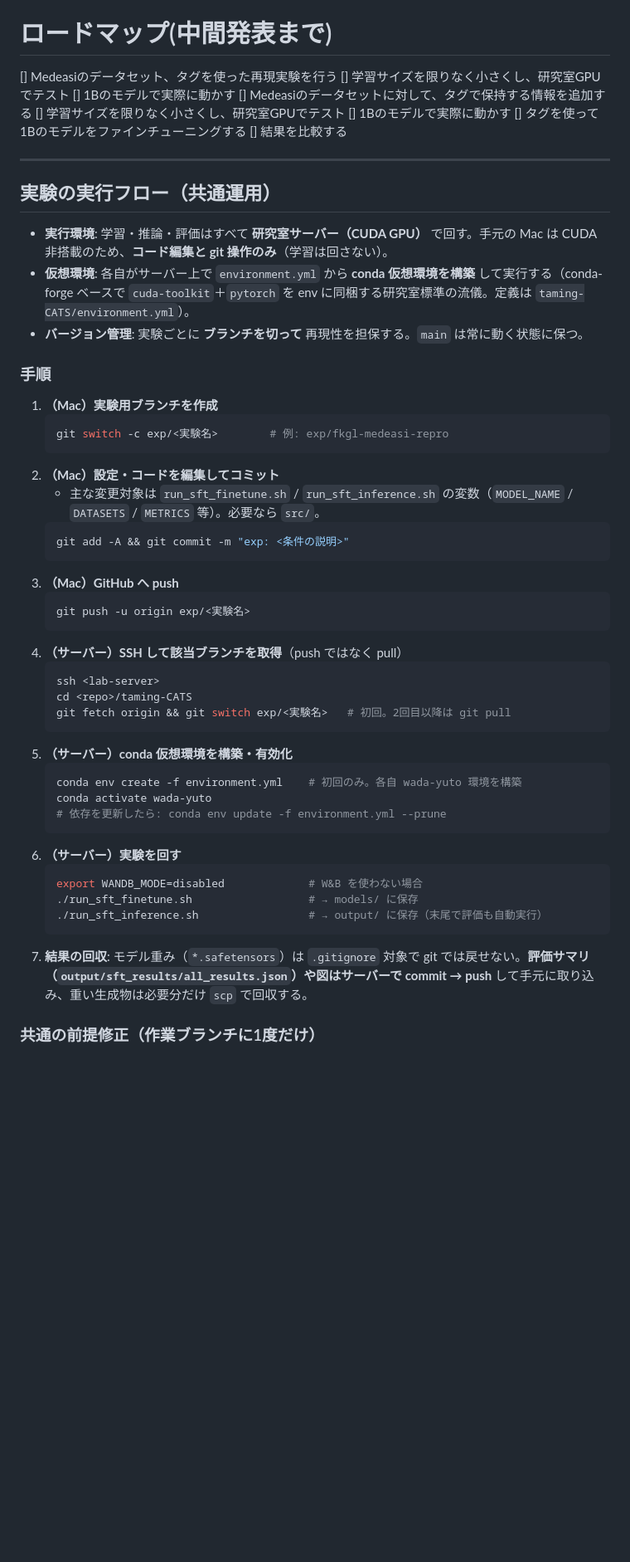
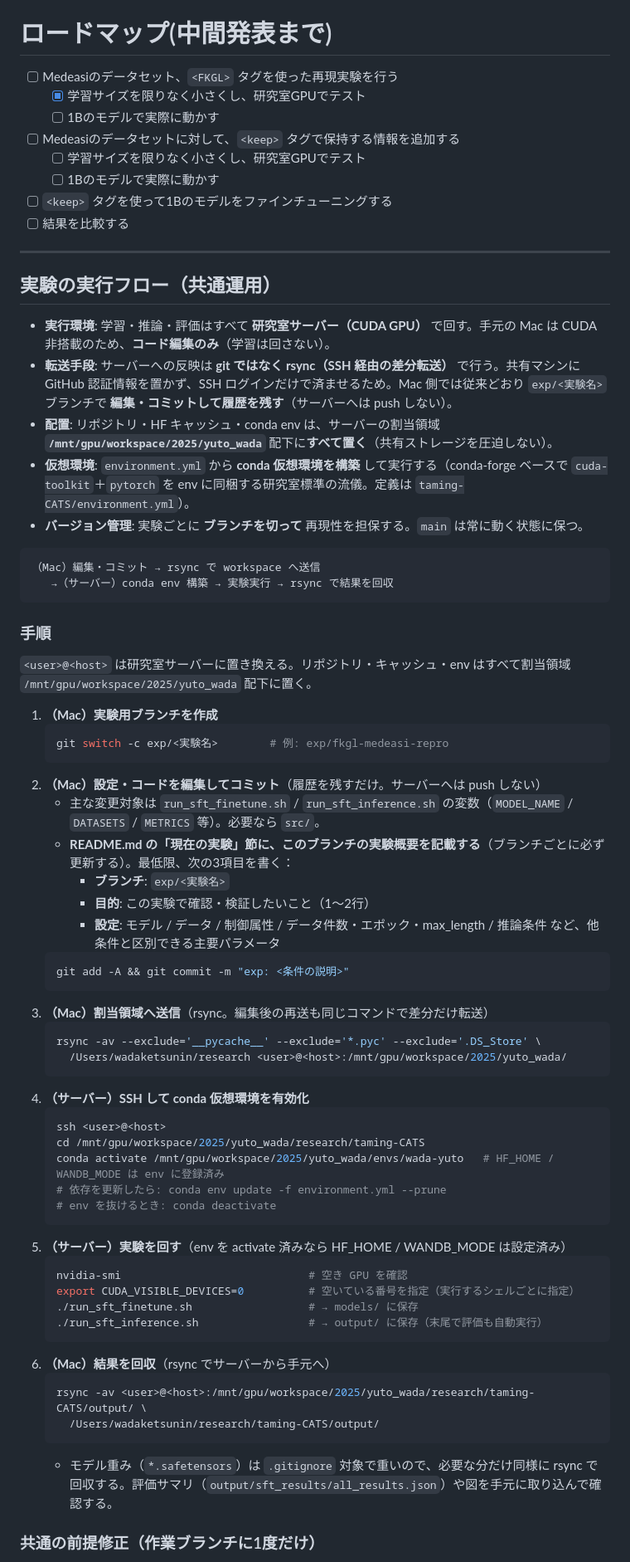
Before and after one commit to Necos0/research, a Markdown page: docs/direction.md, the part around the change. Shown at 83% size. Rendered like a GitHub page; blank space fills up the shorter version.

Commit message:
docs: switch experiment flow to rsync transfer, fix roadmap rendering, add per-branch README convention
Co-Authored-By: Claude Opus 4.8 (1M context) <noreply@anthropic.com>

````diff
--- a/docs/direction.md
+++ b/docs/direction.md
@@ -39,57 +39,74 @@ Taming-CATSの「制御トークン」の仕組みを応用・拡張する。
 
 
 # ロードマップ(中間発表まで)
-[] Medeasiのデータセット、<FKGL>タグを使った再現実験を行う
-    [] 学習サイズを限りなく小さくし、研究室GPUでテスト
-    [] 1Bのモデルで実際に動かす
-[] Medeasiのデータセットに対して、<keep>タグで保持する情報を追加する
-    [] 学習サイズを限りなく小さくし、研究室GPUでテスト
-    [] 1Bのモデルで実際に動かす
-[] <keep>タグを使って1Bのモデルをファインチューニングする
-[] 結果を比較する
+
+- [ ] Medeasiのデータセット、`<FKGL>` タグを使った再現実験を行う
+  - [x] 学習サイズを限りなく小さくし、研究室GPUでテスト
+  - [ ] 1Bのモデルで実際に動かす
+- [ ] Medeasiのデータセットに対して、`<keep>` タグで保持する情報を追加する
+  - [ ] 学習サイズを限りなく小さくし、研究室GPUでテスト
+  - [ ] 1Bのモデルで実際に動かす
+- [ ] `<keep>` タグを使って1Bのモデルをファインチューニングする
+- [ ] 結果を比較する
 
 ---
 
 ## 実験の実行フロー（共通運用）
 
-- **実行環境**: 学習・推論・評価はすべて **研究室サーバー（CUDA GPU）** で回す。手元の Mac は CUDA 非搭載のため、**コード編集と git 操作のみ**（学習は回さない）。
-- **仮想環境**: 各自がサーバー上で `environment.yml` から **conda 仮想環境を構築** して実行する（conda-forge ベースで `cuda-toolkit`＋`pytorch` を env に同梱する研究室標準の流儀。定義は `taming-CATS/environment.yml`）。
+- **実行環境**: 学習・推論・評価はすべて **研究室サーバー（CUDA GPU）** で回す。手元の Mac は CUDA 非搭載のため、**コード編集のみ**（学習は回さない）。
+- **転送手段**: サーバーへの反映は **git ではなく rsync（SSH 経由の差分転送）** で行う。共有マシンに GitHub 認証情報を置かず、SSH ログインだけで済ませるため。Mac 側では従来どおり `exp/<実験名>` ブランチで **編集・コミットして履歴を残す**（サーバーへは push しない）。
+- **配置**: リポジトリ・HF キャッシュ・conda env は、サーバーの割当領域 **`/mnt/gpu/workspace/2025/yuto_wada`** 配下に**すべて置く**（共有ストレージを圧迫しない）。
+- **仮想環境**: `environment.yml` から **conda 仮想環境を構築** して実行する（conda-forge ベースで `cuda-toolkit`＋`pytorch` を env に同梱する研究室標準の流儀。定義は `taming-CATS/environment.yml`）。
 - **バージョン管理**: 実験ごとに **ブランチを切って** 再現性を担保する。`main` は常に動く状態に保つ。
 
+```
+（Mac）編集・コミット → rsync で workspace へ送信
+   →（サーバー）conda env 構築 → 実験実行 → rsync で結果を回収
+```
+
 ### 手順
+
+`<user>@<host>` は研究室サーバーに置き換える。リポジトリ・キャッシュ・env はすべて割当領域 `/mnt/gpu/workspace/2025/yuto_wada` 配下に置く。
 
 1. **（Mac）実験用ブランチを作成**
    ```bash
    git switch -c exp/<実験名>        # 例: exp/fkgl-medeasi-repro
    ```
-2. **（Mac）設定・コードを編集してコミット**
+2. **（Mac）設定・コードを編集してコミット**（履歴を残すだけ。サーバーへは push しない）
    - 主な変更対象は `run_sft_finetune.sh` / `run_sft_inference.sh` の変数（`MODEL_NAME` / `DATASETS` / `METRICS` 等）。必要なら `src/`。
+   - **README.md の「現在の実験」節に、このブランチの実験概要を記載する**（ブランチごとに必ず更新する）。最低限、次の3項目を書く：
+     - **ブランチ**: `exp/<実験名>`
+     - **目的**: この実験で確認・検証したいこと（1〜2行）
+     - **設定**: モデル / データ / 制御属性 / データ件数・エポック・max_length / 推論条件 など、他条件と区別できる主要パラメータ
    ```bash
    git add -A && git commit -m "exp: <条件の説明>"
    ```
-3. **（Mac）GitHub へ push**
+3. **（Mac）割当領域へ送信**（rsync。編集後の再送も同じコマンドで差分だけ転送）
    ```bash
-   git push -u origin exp/<実験名>
+   rsync -av --exclude='__pycache__' --exclude='*.pyc' --exclude='.DS_Store' \
+     /Users/wadaketsunin/research <user>@<host>:/mnt/gpu/workspace/2025/yuto_wada/
    ```
-4. **（サーバー）SSH して該当ブランチを取得**（push ではなく pull）
+4. **（サーバー）SSH して conda 仮想環境を有効化**
    ```bash
-   ssh <lab-server>
-   cd <repo>/taming-CATS
-   git fetch origin && git switch exp/<実験名>   # 初回。2回目以降は git pull
+   ssh <user>@<host>
+   cd /mnt/gpu/workspace/2025/yuto_wada/research/taming-CATS
+   conda activate /mnt/gpu/workspace/2025/yuto_wada/envs/wada-yuto   # HF_HOME / WANDB_MODE は env に登録済み
+   # 依存を更新したら: conda env update -f environment.yml --prune
+   # env を抜けるとき: conda deactivate
    ```
-5. **（サーバー）conda 仮想環境を構築・有効化**
+5. **（サーバー）実験を回す**（env を activate 済みなら HF_HOME / WANDB_MODE は設定済み）
    ```bash
-   conda env create -f environment.yml    # 初回のみ。各自 wada-yuto 環境を構築
-   conda activate wada-yuto
-   # 依存を更新したら: conda env update -f environment.yml --prune
-   ```
-6. **（サーバー）実験を回す**
-   ```bash
-   export WANDB_MODE=disabled             # W&B を使わない場合
+   nvidia-smi                             # 空き GPU を確認
+   export CUDA_VISIBLE_DEVICES=0          # 空いている番号を指定（実行するシェルごとに指定）
    ./run_sft_finetune.sh                  # → models/ に保存
    ./run_sft_inference.sh                 # → output/ に保存（末尾で評価も自動実行）
    ```
-7. **結果の回収**: モデル重み（`*.safetensors`）は `.gitignore` 対象で git では戻せない。**評価サマリ（`output/sft_results/all_results.json`）や図はサーバーで commit → push** して手元に取り込み、重い生成物は必要分だけ `scp` で回収する。
+6. **（Mac）結果を回収**（rsync でサーバーから手元へ）
+   ```bash
+   rsync -av <user>@<host>:/mnt/gpu/workspace/2025/yuto_wada/research/taming-CATS/output/ \
+     /Users/wadaketsunin/research/taming-CATS/output/
+   ```
+   - モデル重み（`*.safetensors`）は `.gitignore` 対象で重いので、必要な分だけ同様に rsync で回収する。評価サマリ（`output/sft_results/all_results.json`）や図を手元に取り込んで確認する。
 
 ### 共通の前提修正（作業ブランチに1度だけ）
 
````
